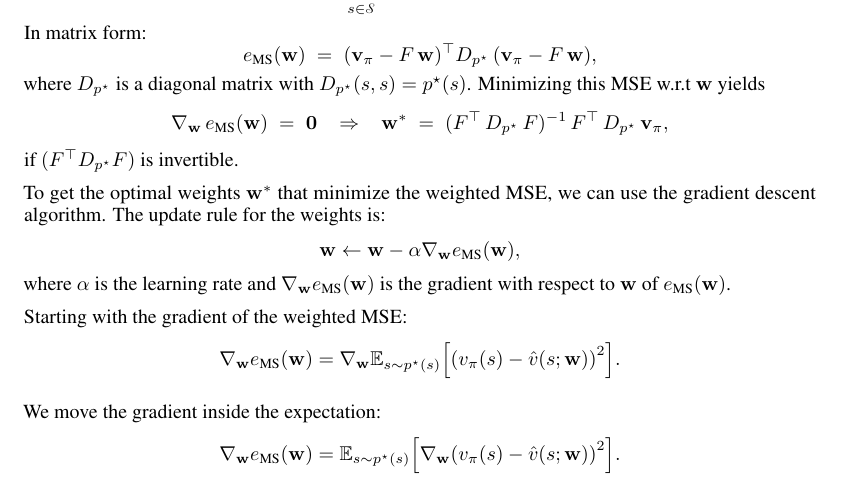
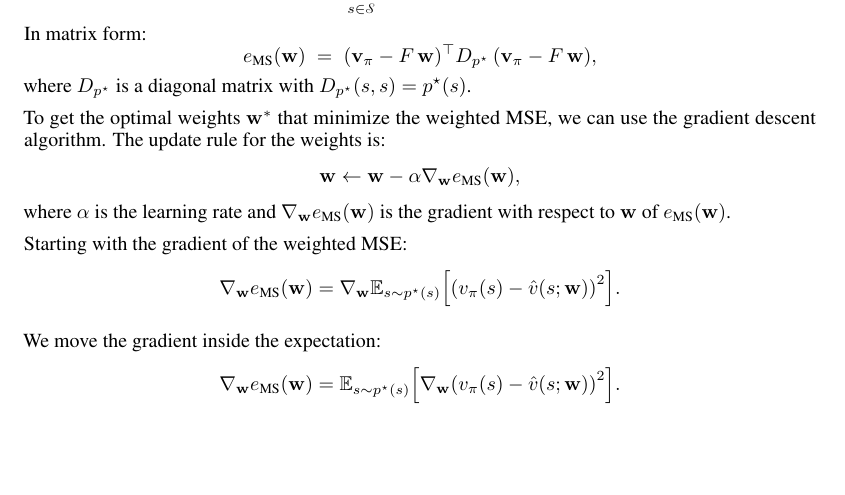
Before and after one commit to rl-nasi-scribing/scribes, a LaTeX document (w06-npm/tex/main.tex, which reads w06-npm/tex/approximator_linear_with_mean_square_error.tex): part of page 4 of 4, cut so that both start at the same text, the shorter picture padded with empty space. Compiled offline with pdfLaTeX.

```diff
--- a/w06-npm/tex/approximator_linear_with_mean_square_error.tex
+++ b/w06-npm/tex/approximator_linear_with_mean_square_error.tex
@@ -19,14 +19,7 @@
 e_{\text{MS}}(\mathbf{w})
 \;=\; (\mathbf{v}_\pi - F\,\mathbf{w})^\top D_{p^\star} \,(\mathbf{v}_\pi - F\,\mathbf{w}),
 \]
-where \(D_{p^\star}\) is a diagonal matrix with \(D_{p^\star}(s,s) = p^\star(s)\). Minimizing this MSE w.r.t \(\mathbf{w}\) yields
-\[
-\nabla_{\mathbf{w}}\, e_{\text{MS}}(\mathbf{w}) \;=\; \mathbf{0}
-\;\;\;\Rightarrow\;\;\;
-\mathbf{w}^*
-\;=\; (F^\top\,D_{p^\star}\,F)^{-1}\,F^\top\,D_{p^\star}\,\mathbf{v}_\pi,
-\]
-if \((F^\top D_{p^\star} F)\) is invertible.
+where \(D_{p^\star}\) is a diagonal matrix with \(D_{p^\star}(s,s) = p^\star(s)\).
 
 To get the optimal weights \(\mathbf{w}^*\) that minimize the weighted MSE, we can use the gradient descent algorithm. The update rule for the weights is:
 \[
```
Also changed, not shown: w06-npm/tex/main.pdf, 2 other files.
